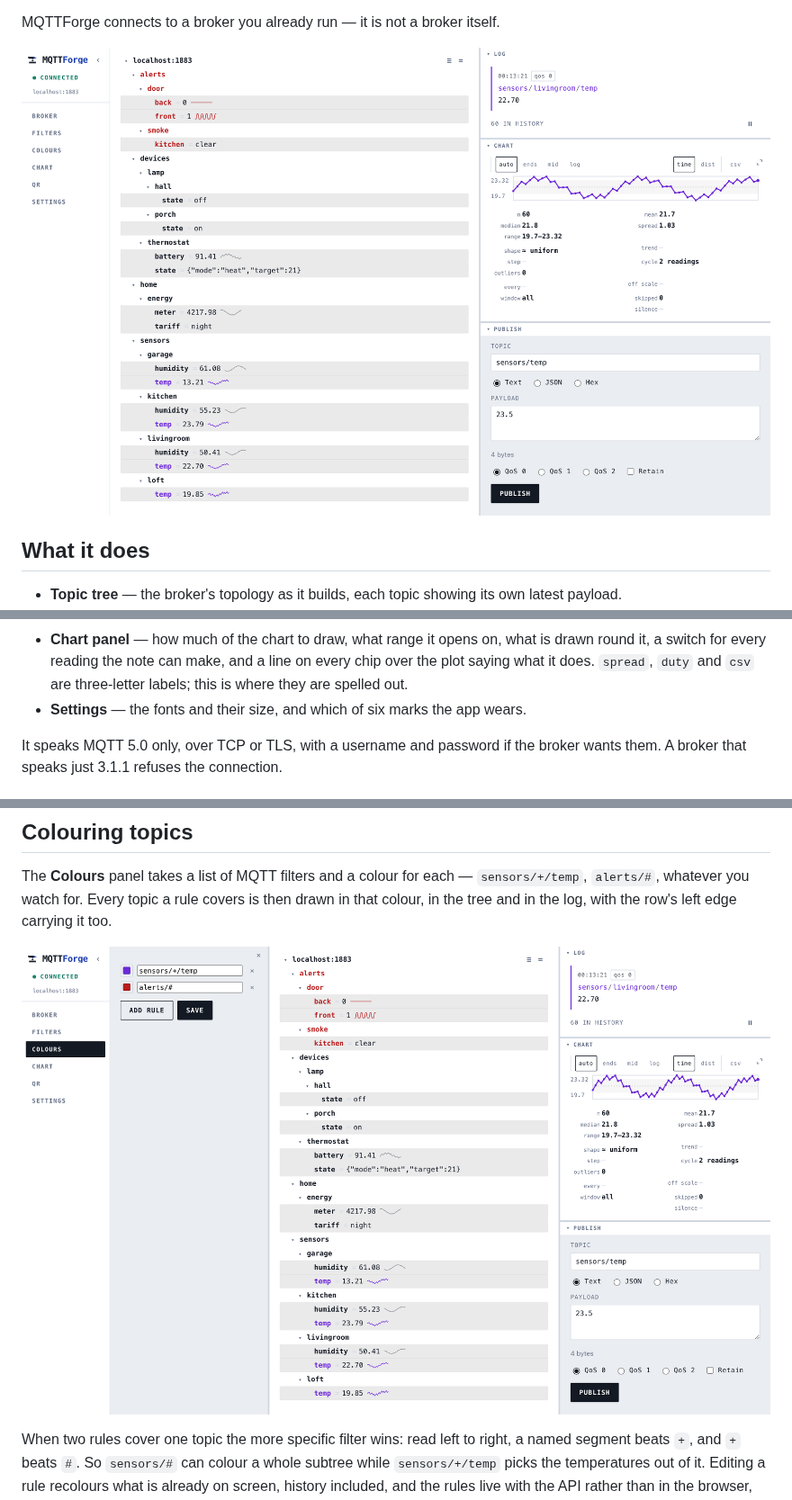
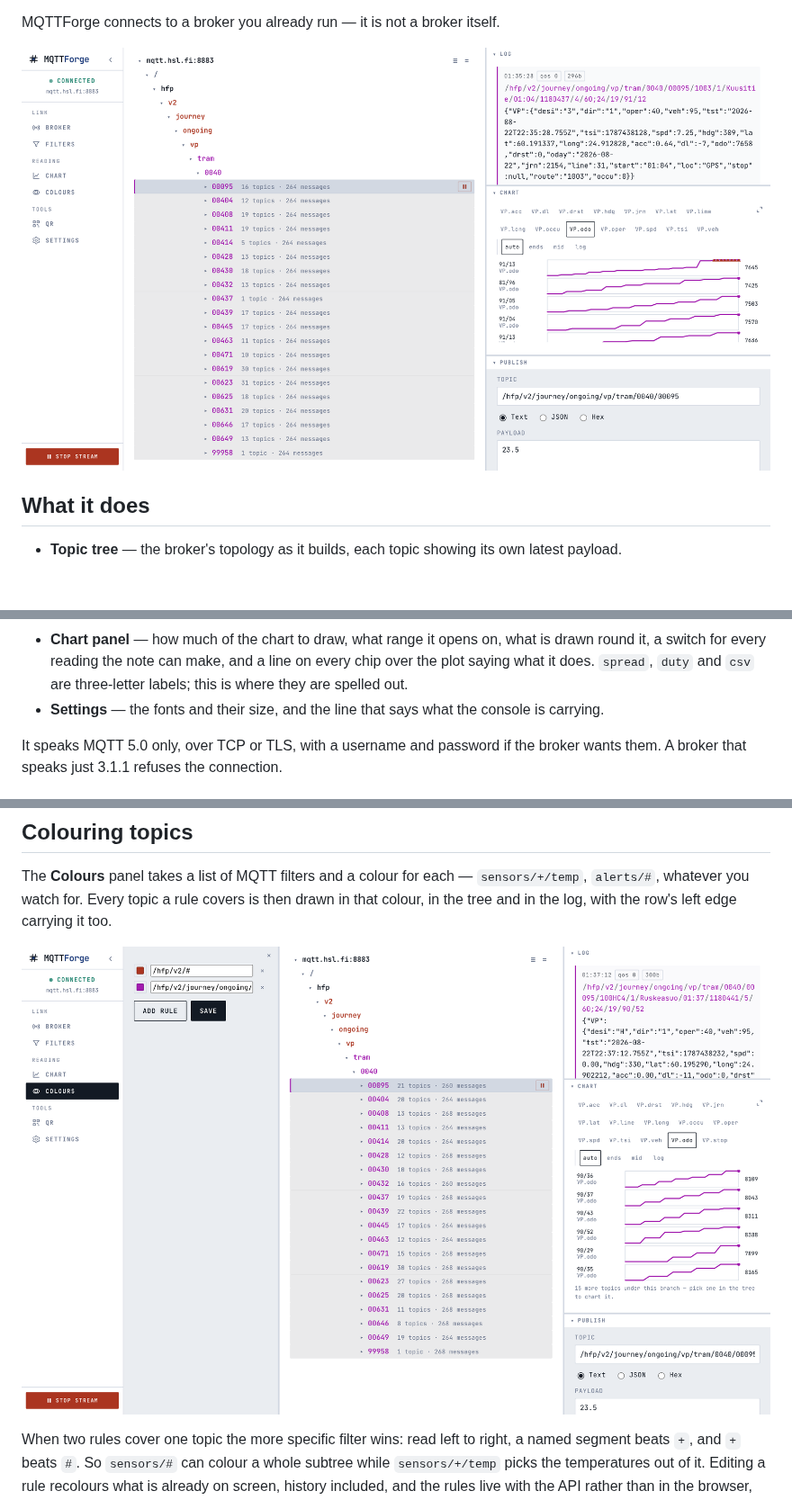
Before and after one commit to ibrahimilkhan/mqtt-forge, a Markdown page: README.md, 3 parts joined by grey strips. Shown at 90% size. Drawn GitHub-style; pictures changed too: .github/assets/colours.png, .github/assets/console.png; blank space fills up the shorter version.

```diff
--- a/README.md
+++ b/README.md
@@ -14,9 +14,9 @@ subscriptions and one set of colour rules.
 
 MQTTForge connects to a broker you already run — it is not a broker itself.
 
-![MQTTForge connected to a broker: the topic tree in the middle, each topic showing its latest
-value and the shape of its run, with alert and sensor branches in their rule colours; on the
-right the newest message, the chart of the run behind it and the publish form](.github/assets/console.png)
+![MQTTForge on Helsinki's tram feed: the topic tree in the middle, each vehicle showing what it
+has sent, in the colours its rules give it; on the right the newest message, the odometer of the
+runs behind it, and the publish form](.github/assets/console.png)
 
 ## What it does
 
@@ -49,7 +49,7 @@ right the newest message, the chart of the run behind it and the publish form](.
   it, a switch for every reading the note can make, and a line on every chip over the plot saying
   what it does. `spread`, `duty` and `csv` are three-letter labels; this is where they are
   spelled out.
-- **Settings** — the fonts and their size, and which of six marks the app wears.
+- **Settings** — the fonts and their size, and the line that says what the console is carrying.
 
 It speaks MQTT 5.0 only, over TCP or TLS, with a username and password if the broker wants them.
 A broker that speaks just 3.1.1 refuses the connection.
@@ -159,9 +159,9 @@ The **Colours** panel takes a list of MQTT filters and a colour for each — `se
 `alerts/#`, whatever you watch for. Every topic a rule covers is then drawn in that colour, in
 the tree and in the log, with the row's left edge carrying it too.
 
-![The Colours panel holding two rules beside the tree they paint: sensors/+/temp in purple picks
-the temperatures out of the sensor branches, and alerts/# colours that whole subtree
-red](.github/assets/colours.png)
+![The Colours panel holding two rules beside the tree they paint: /hfp/v2/# colours the whole
+feed red, and the longer filter under it picks the trams out of it in
+purple](.github/assets/colours.png)
 
 When two rules cover one topic the more specific filter wins: read left to right, a named
 segment beats `+`, and `+` beats `#`. So `sensors/#` can colour a whole subtree while
```
Also changed, not shown: other parts of README.md (+20 -3 lines), .github/assets/windows.png.
